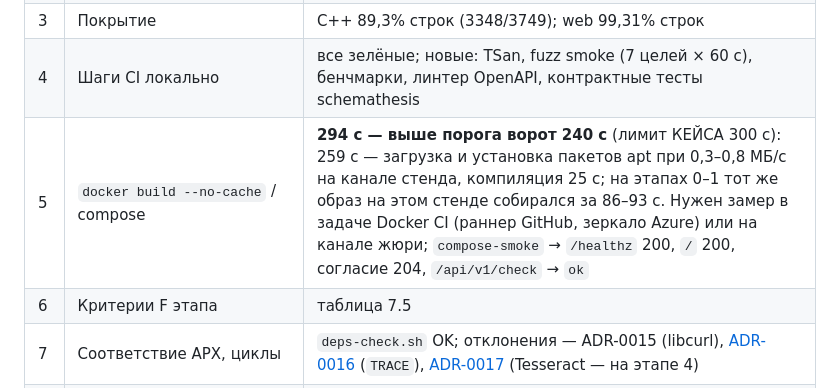
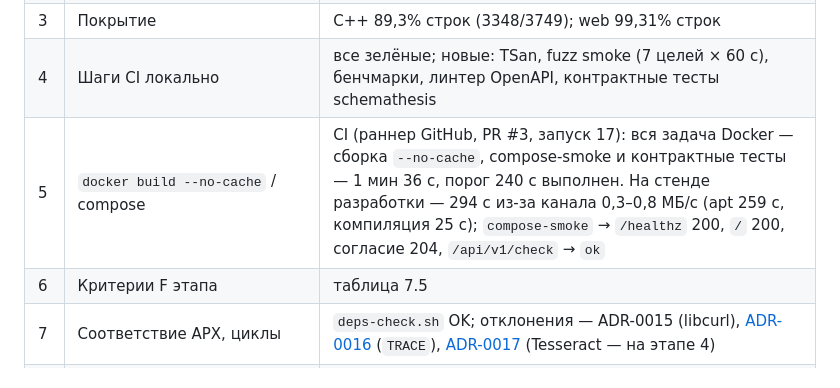
Before and after one commit to Antroposgg/sertkontrol, a Markdown page: docs/plan.md, the part around the change. Drawn GitHub-style.

Commit message:
docs(plan): record CI docker build time for stage 3

```diff
--- a/docs/plan.md
+++ b/docs/plan.md
@@ -338,7 +338,7 @@ F7–F10 (Should) — этап 4 по отдельной команде. F11–F
 | 2 | Тесты ×2, ASan/UBSan, TSan | C++ 225/225 (каждый дважды, с PostgreSQL 16, 0 пропущенных); web 65/65 (дважды); ASan/UBSan без находок; TSan (`concurrency_test`, 2 теста) без находок |
 | 3 | Покрытие | C++ 89,3% строк (3348/3749); web 99,31% строк |
 | 4 | Шаги CI локально | все зелёные; новые: TSan, fuzz smoke (7 целей × 60 с), бенчмарки, линтер OpenAPI, контрактные тесты schemathesis |
-| 5 | `docker build --no-cache` / compose | **294 с — выше порога ворот 240 с** (лимит КЕЙСА 300 с): 259 с — загрузка и установка пакетов apt при 0,3–0,8 МБ/с на канале стенда, компиляция 25 с; на этапах 0–1 тот же образ на этом стенде собирался за 86–93 с. Нужен замер в задаче Docker CI (раннер GitHub, зеркало Azure) или на канале жюри; `compose-smoke` → `/healthz` 200, `/` 200, согласие 204, `/api/v1/check` → `ok` |
+| 5 | `docker build --no-cache` / compose | CI (раннер GitHub, PR #3, запуск 17): вся задача Docker — сборка `--no-cache`, compose-smoke и контрактные тесты — 1 мин 36 с, порог 240 с выполнен. На стенде разработки — 294 с из-за канала 0,3–0,8 МБ/с (apt 259 с, компиляция 25 с); `compose-smoke` → `/healthz` 200, `/` 200, согласие 204, `/api/v1/check` → `ok` |
 | 6 | Критерии F этапа | таблица 7.5 |
 | 7 | Соответствие АРХ, циклы | `deps-check.sh` OK; отклонения — ADR-0015 (libcurl), [ADR-0016](adr/0016-trace-405-without-allow.md) (`TRACE`), [ADR-0017](adr/0017-tesseract-with-ocr-stage.md) (Tesseract — на этапе 4) |
 | 8 | Документация | корневой README по КЕЙС §4, README модулей, CLAUDE.md, этот план, `openapi.yaml` 1.3.0, `docs/rules.md`, журнал контрактов |
```
Also changed, not shown: CLAUDE.md (+1 -1 lines).
